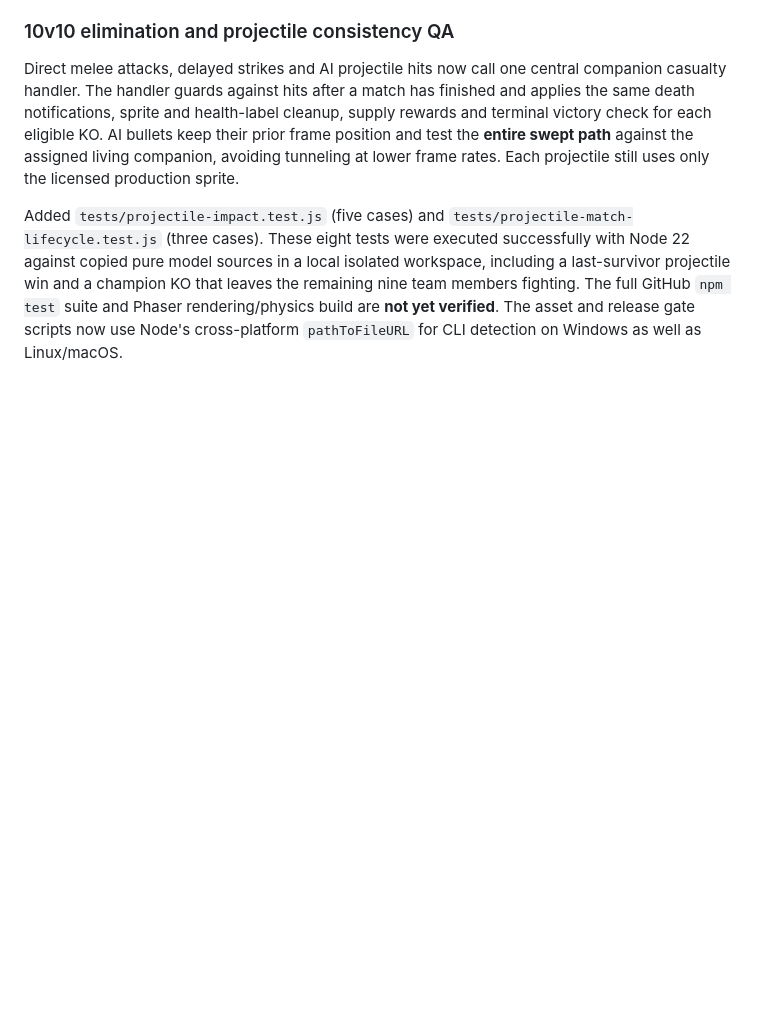
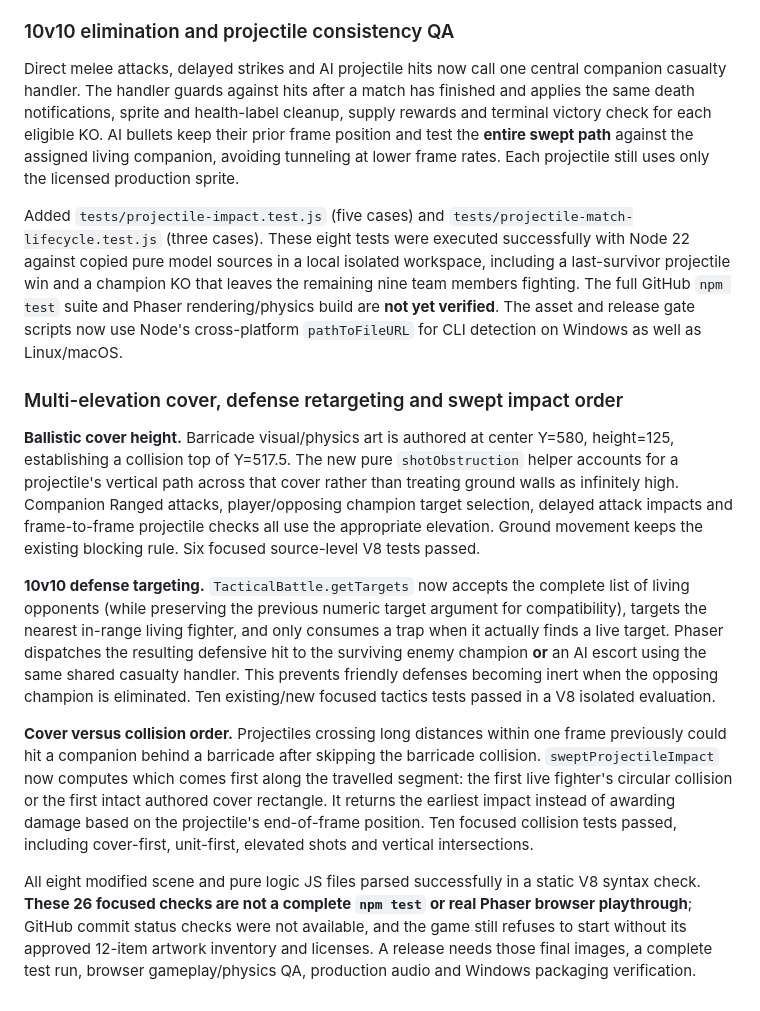
Before and after one commit to alexdevriesxing/swordandbannerfall, a Markdown page: README.md, the part around the change. Rendered like a GitHub page; blank space fills up the shorter version.

Commit message:
Document verified elevated sightlines, 10v10 defense continuity and swept collision QA

```diff
--- a/README.md
+++ b/README.md
@@ -127,3 +127,12 @@ Added `src/systems/companion-projectiles.js` and `tests/companion-projectiles.te
 Direct melee attacks, delayed strikes and AI projectile hits now call one central companion casualty handler. The handler guards against hits after a match has finished and applies the same death notifications, sprite and health-label cleanup, supply rewards and terminal victory check for each eligible KO. AI bullets keep their prior frame position and test the **entire swept path** against the assigned living companion, avoiding tunneling at lower frame rates. Each projectile still uses only the licensed production sprite.
 
 Added `tests/projectile-impact.test.js` (five cases) and `tests/projectile-match-lifecycle.test.js` (three cases). These eight tests were executed successfully with Node 22 against copied pure model sources in a local isolated workspace, including a last-survivor projectile win and a champion KO that leaves the remaining nine team members fighting. The full GitHub `npm test` suite and Phaser rendering/physics build are **not yet verified**. The asset and release gate scripts now use Node's cross-platform `pathToFileURL` for CLI detection on Windows as well as Linux/macOS.
+
+### Multi-elevation cover, defense retargeting and swept impact order
+**Ballistic cover height.** Barricade visual/physics art is authored at center Y=580, height=125, establishing a collision top of Y=517.5. The new pure `shotObstruction` helper accounts for a projectile's vertical path across that cover rather than treating ground walls as infinitely high. Companion Ranged attacks, player/opposing champion target selection, delayed attack impacts and frame-to-frame projectile checks all use the appropriate elevation. Ground movement keeps the existing blocking rule. Six focused source-level V8 tests passed.
+
+**10v10 defense targeting.** `TacticalBattle.getTargets` now accepts the complete list of living opponents (while preserving the previous numeric target argument for compatibility), targets the nearest in-range living fighter, and only consumes a trap when it actually finds a live target. Phaser dispatches the resulting defensive hit to the surviving enemy champion **or** an AI escort using the same shared casualty handler. This prevents friendly defenses becoming inert when the opposing champion is eliminated. Ten existing/new focused tactics tests passed in a V8 isolated evaluation.
+
+**Cover versus collision order.** Projectiles crossing long distances within one frame previously could hit a companion behind a barricade after skipping the barricade collision. `sweptProjectileImpact` now computes which comes first along the travelled segment: the first live fighter's circular collision or the first intact authored cover rectangle. It returns the earliest impact instead of awarding damage based on the projectile's end-of-frame position. Ten focused collision tests passed, including cover-first, unit-first, elevated shots and vertical intersections.
+
+All eight modified scene and pure logic JS files parsed successfully in a static V8 syntax check. **These 26 focused checks are not a complete `npm test` or real Phaser browser playthrough**; GitHub commit status checks were not available, and the game still refuses to start without its approved 12-item artwork inventory and licenses. A release needs those final images, a complete test run, browser gameplay/physics QA, production audio and Windows packaging verification.
```
